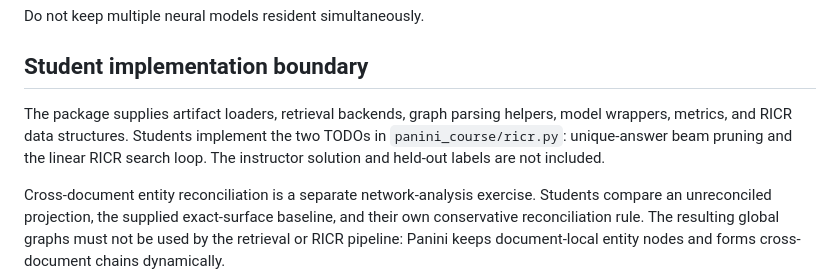
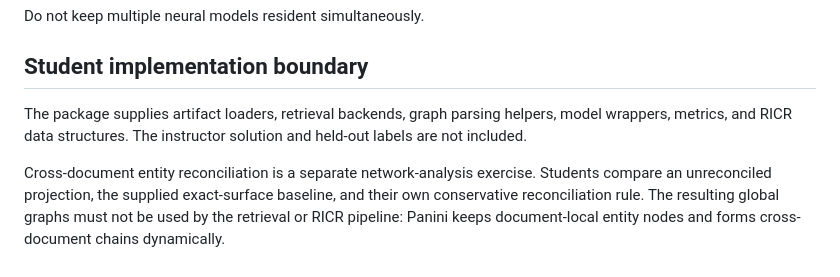
Before and after one commit to JadonDn/panini-course-project, a Markdown page: README.md, the part around the change. GitHub-like rendering.

Commit message:
Clarify student implementation boundary

```diff
--- a/README.md
+++ b/README.md
@@ -107,10 +107,8 @@ Do not keep multiple neural models resident simultaneously.
 ## Student implementation boundary
 
 The package supplies artifact loaders, retrieval backends, graph parsing
-helpers, model wrappers, metrics, and RICR data structures. Students implement
-the two TODOs in `panini_course/ricr.py`: unique-answer beam pruning and the
-linear RICR search loop. The instructor solution and held-out labels are not
-included.
+helpers, model wrappers, metrics, and RICR data structures. The instructor
+solution and held-out labels are not included.
 
 Cross-document entity reconciliation is a separate network-analysis exercise.
 Students compare an unreconciled projection, the supplied exact-surface
```
